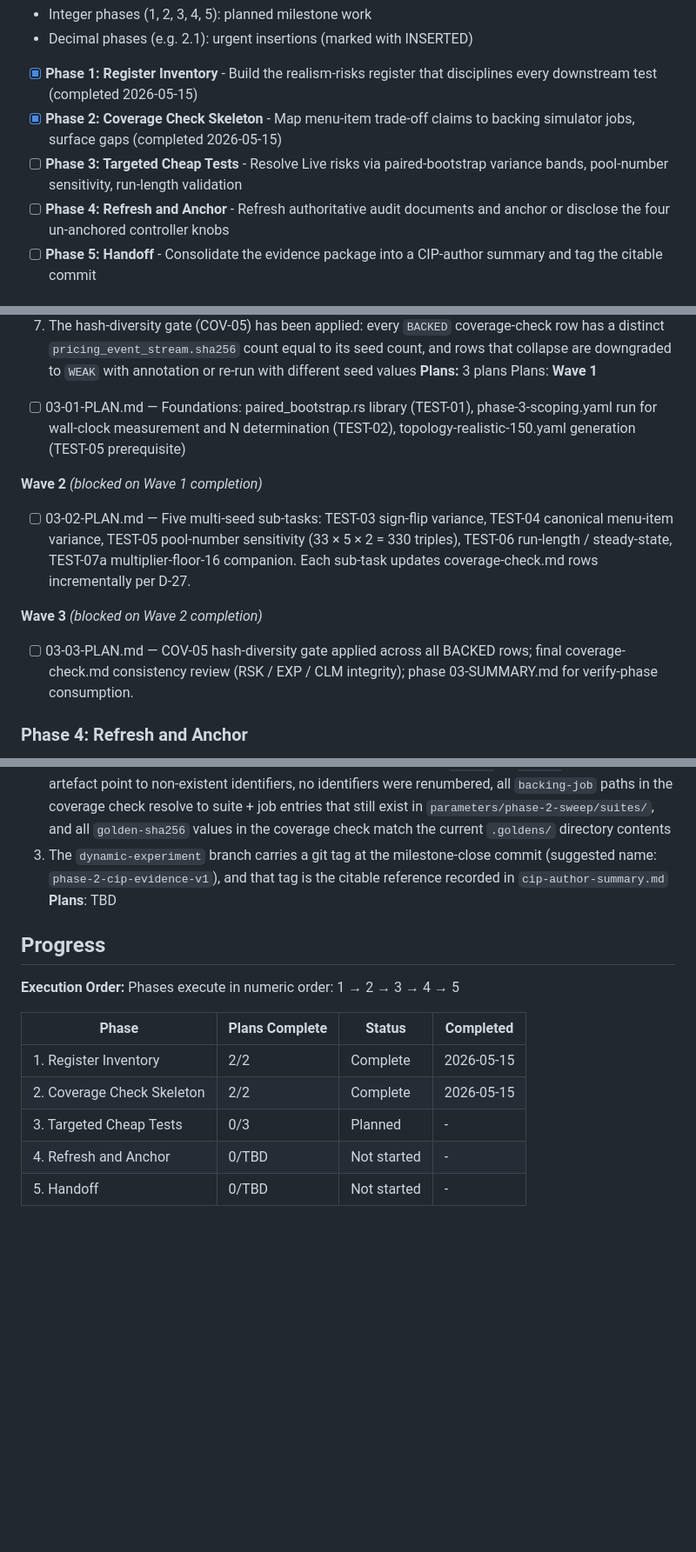
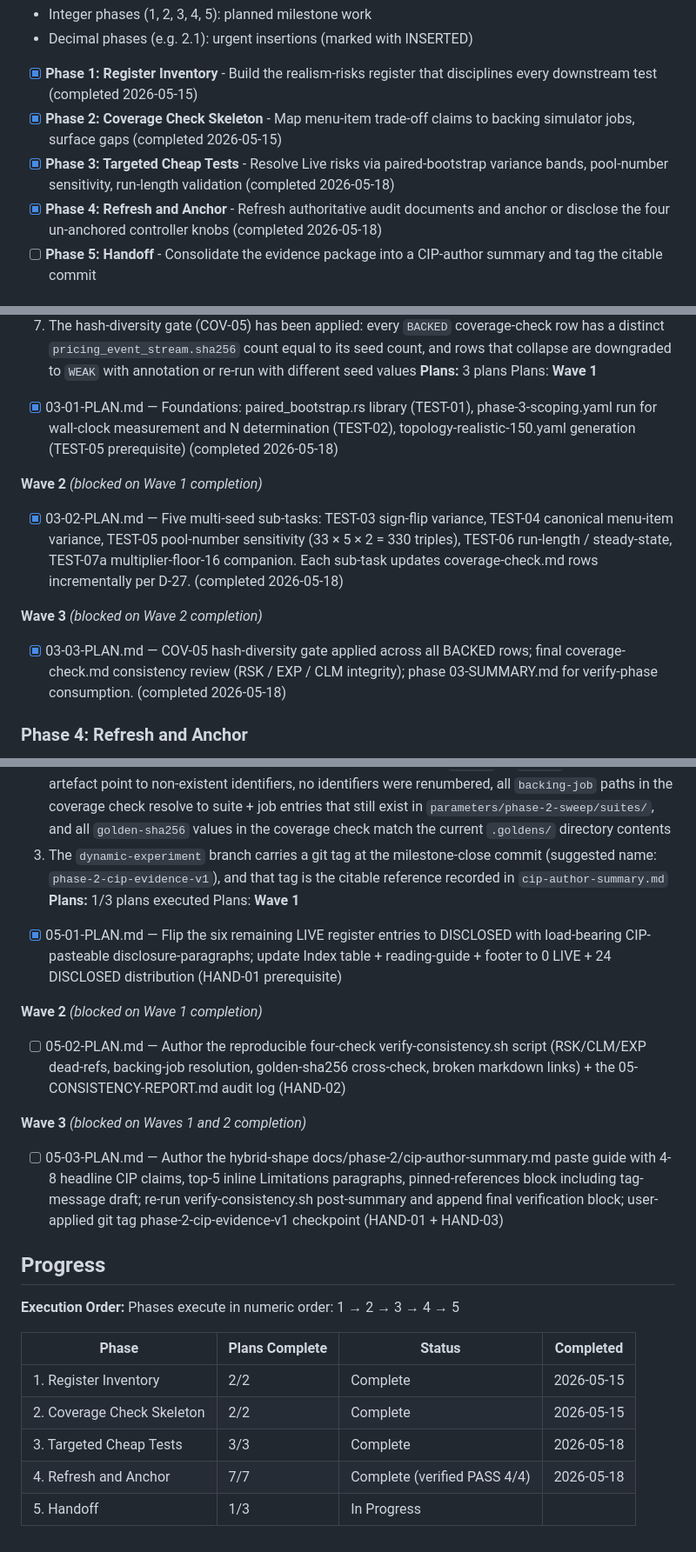
Before and after one commit to input-output-hk/tiered-pricing, a Markdown page: .planning/ROADMAP.md, 3 parts joined by grey strips. Shown at 87% size. Rendered like a GitHub page; blank space fills up the shorter version.

```diff
--- a/.planning/ROADMAP.md
+++ b/.planning/ROADMAP.md
@@ -16,8 +16,8 @@ Granularity: standard. Five phases, 25 v1 requirements, 100% coverage.
 
 - [x] **Phase 1: Register Inventory** - Build the realism-risks register that disciplines every downstream test (completed 2026-05-15)
 - [x] **Phase 2: Coverage Check Skeleton** - Map menu-item trade-off claims to backing simulator jobs, surface gaps (completed 2026-05-15)
-- [ ] **Phase 3: Targeted Cheap Tests** - Resolve Live risks via paired-bootstrap variance bands, pool-number sensitivity, run-length validation
-- [ ] **Phase 4: Refresh and Anchor** - Refresh authoritative audit documents and anchor or disclose the four un-anchored controller knobs
+- [x] **Phase 3: Targeted Cheap Tests** - Resolve Live risks via paired-bootstrap variance bands, pool-number sensitivity, run-length validation (completed 2026-05-18)
+- [x] **Phase 4: Refresh and Anchor** - Refresh authoritative audit documents and anchor or disclose the four un-anchored controller knobs (completed 2026-05-18)
 - [ ] **Phase 5: Handoff** - Consolidate the evidence package into a CIP-author summary and tag the citable commit
 
 ## Phase Details
@@ -73,13 +73,13 @@ Plans:
 **Plans:** 3 plans
 Plans:
 **Wave 1**
-- [ ] 03-01-PLAN.md — Foundations: paired_bootstrap.rs library (TEST-01), phase-3-scoping.yaml run for wall-clock measurement and N determination (TEST-02), topology-realistic-150.yaml generation (TEST-05 prerequisite)
+- [x] 03-01-PLAN.md — Foundations: paired_bootstrap.rs library (TEST-01), phase-3-scoping.yaml run for wall-clock measurement and N determination (TEST-02), topology-realistic-150.yaml generation (TEST-05 prerequisite) (completed 2026-05-18)
 
 **Wave 2** *(blocked on Wave 1 completion)*
-- [ ] 03-02-PLAN.md — Five multi-seed sub-tasks: TEST-03 sign-flip variance, TEST-04 canonical menu-item variance, TEST-05 pool-number sensitivity (33 × 5 × 2 = 330 triples), TEST-06 run-length / steady-state, TEST-07a multiplier-floor-16 companion. Each sub-task updates coverage-check.md rows incrementally per D-27.
+- [x] 03-02-PLAN.md — Five multi-seed sub-tasks: TEST-03 sign-flip variance, TEST-04 canonical menu-item variance, TEST-05 pool-number sensitivity (33 × 5 × 2 = 330 triples), TEST-06 run-length / steady-state, TEST-07a multiplier-floor-16 companion. Each sub-task updates coverage-check.md rows incrementally per D-27. (completed 2026-05-18)
 
 **Wave 3** *(blocked on Wave 2 completion)*
-- [ ] 03-03-PLAN.md — COV-05 hash-diversity gate applied across all BACKED rows; final coverage-check.md consistency review (RSK / EXP / CLM integrity); phase 03-SUMMARY.md for verify-phase consumption.
+- [x] 03-03-PLAN.md — COV-05 hash-diversity gate applied across all BACKED rows; final coverage-check.md consistency review (RSK / EXP / CLM integrity); phase 03-SUMMARY.md for verify-phase consumption. (completed 2026-05-18)
 
 ### Phase 4: Refresh and Anchor
 **Goal**: The authoritative audit and validity-threats documents are refreshed to consistent, CIP-pasteable voice, every calibration value carries a `(value, source, date-retrieved)` triple, the four un-anchored controller knobs are either anchored to deployed-system data or carry an explicit disclosure paragraph, and a one-page Overview, Design concepts, Details (ODD) methodology index exists for the CIP author to cite by repo URL.
@@ -100,7 +113,16 @@ Plans:
   1. `docs/phase-2/cip-author-summary.md` exists listing: which `disclosure-paragraph` blocks paste into the CIP's Limitations section, which `CLM-NN` rows cite into the CIP's Evidence section, the pinned git commit and tag that all artefacts reference, and the epoch-582 stake snapshot reference for the topology
   2. A final consistency review has been performed and recorded: no `RSK-NN` or `CLM-NN` references in any artefact point to non-existent identifiers, no identifiers were renumbered, all `backing-job` paths in the coverage check resolve to suite + job entries that still exist in `parameters/phase-2-sweep/suites/`, and all `golden-sha256` values in the coverage check match the current `.goldens/` directory contents
   3. The `dynamic-experiment` branch carries a git tag at the milestone-close commit (suggested name: `phase-2-cip-evidence-v1`), and that tag is the citable reference recorded in `cip-author-summary.md`
-**Plans**: TBD
+**Plans:** 1/3 plans executed
+Plans:
+**Wave 1**
+- [x] 05-01-PLAN.md — Flip the six remaining LIVE register entries to DISCLOSED with load-bearing CIP-pasteable disclosure-paragraphs; update Index table + reading-guide + footer to 0 LIVE + 24 DISCLOSED distribution (HAND-01 prerequisite)
+
+**Wave 2** *(blocked on Wave 1 completion)*
+- [ ] 05-02-PLAN.md — Author the reproducible four-check verify-consistency.sh script (RSK/CLM/EXP dead-refs, backing-job resolution, golden-sha256 cross-check, broken markdown links) + the 05-CONSISTENCY-REPORT.md audit log (HAND-02)
+
+**Wave 3** *(blocked on Waves 1 and 2 completion)*
+- [ ] 05-03-PLAN.md — Author the hybrid-shape docs/phase-2/cip-author-summary.md paste guide with 4-8 headline CIP claims, top-5 inline Limitations paragraphs, pinned-references block including tag-message draft; re-run verify-consistency.sh post-summary and append final verification block; user-applied git tag phase-2-cip-evidence-v1 checkpoint (HAND-01 + HAND-03)
 
 ## Progress
 
@@ -111,6 +133,6 @@ Phases execute in numeric order: 1 → 2 → 3 → 4 → 5
 |-------|----------------|--------|-----------|
 | 1. Register Inventory | 2/2 | Complete | 2026-05-15 |
 | 2. Coverage Check Skeleton | 2/2 | Complete | 2026-05-15 |
-| 3. Targeted Cheap Tests | 0/3 | Planned | - |
-| 4. Refresh and Anchor | 0/TBD | Not started | - |
-| 5. Handoff | 0/TBD | Not started | - |
+| 3. Targeted Cheap Tests | 3/3 | Complete | 2026-05-18 |
+| 4. Refresh and Anchor | 7/7 | Complete (verified PASS 4/4) | 2026-05-18 |
+| 5. Handoff | 1/3 | In Progress|  |
```
Also changed, not shown: other parts of .planning/ROADMAP.md (+14 -1 lines), .planning/STATE.md (+27 -14 lines), 1 other file.
